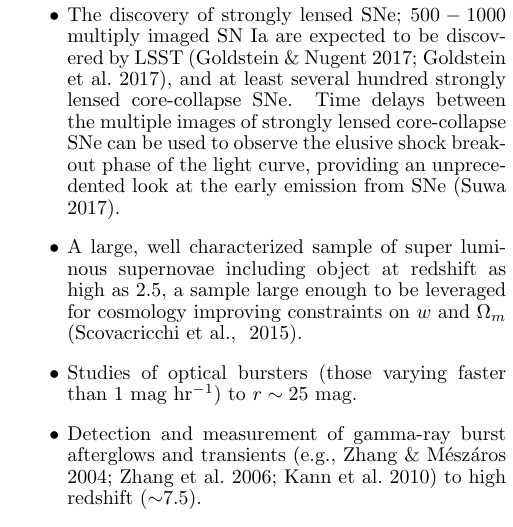
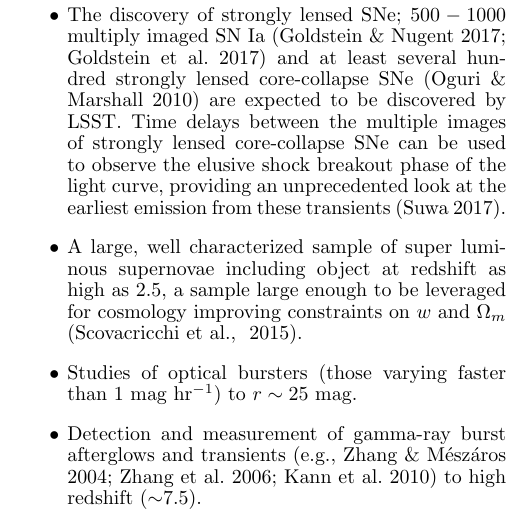
Before and after one commit to lsst-pst/overview_paper, a LaTeX document (lsst.tex, which reads science.tex): part of one column of page 30 of 41, cut so that both start at the same text. Compiled offline with pdfLaTeX.

Commit message:
improve wording on transient section somewhat

```diff
--- a/science.tex
+++ b/science.tex
@@ -400,8 +400,8 @@ stellar eruptions,  luminous blue variable (LBV), stellar mergers, and helium co
 \item A deep search for new populations of novae and supernova progenitors
       (Smartt 2009; Thompson et al.~2009; Smith et al.~2011; see Fig.\ref{Fig:shri}) both through direct imaging and through the detection of SN precursor events (Ofek et al.~2013), characterization of pre-SN variability of SN progenitors and the frequency of pre-SN outbursts.
 
-\item The discovery of strongly lensed SNe; $500-1000$ multiply imaged SN~Ia are expected to be discovered by LSST (Goldstein \& Nugent~2017; Goldstein et al.~2017), and at least several hundred strongly lensed core-collapse SNe.
-  Time delays between the multiple images of strongly lensed core-collapse SNe can be used to observe the elusive shock breakout phase of the light curve, providing an unprecedented look at the early emission from SNe (Suwa 2017).
+\item The discovery of strongly lensed SNe; $500-1000$ multiply imaged SN~Ia (Goldstein \& Nugent~2017; Goldstein et al.~2017) and at least several hundred strongly lensed core-collapse SNe (Oguri \& Marshall~2010) are expected to be discovered by LSST.
+  Time delays between the multiple images of strongly lensed core-collapse SNe can be used to observe the elusive shock breakout phase of the light curve, providing an unprecedented look at the earliest emission from these transients (Suwa 2017).
 
 \item A large, well characterized sample of super luminous supernovae
 including object at redshift as high as 2.5, a sample large enough to be leveraged for cosmology  improving constraints on $w$ and $\Omega_m$ (Scovacricchi et al., ~2015).
```
